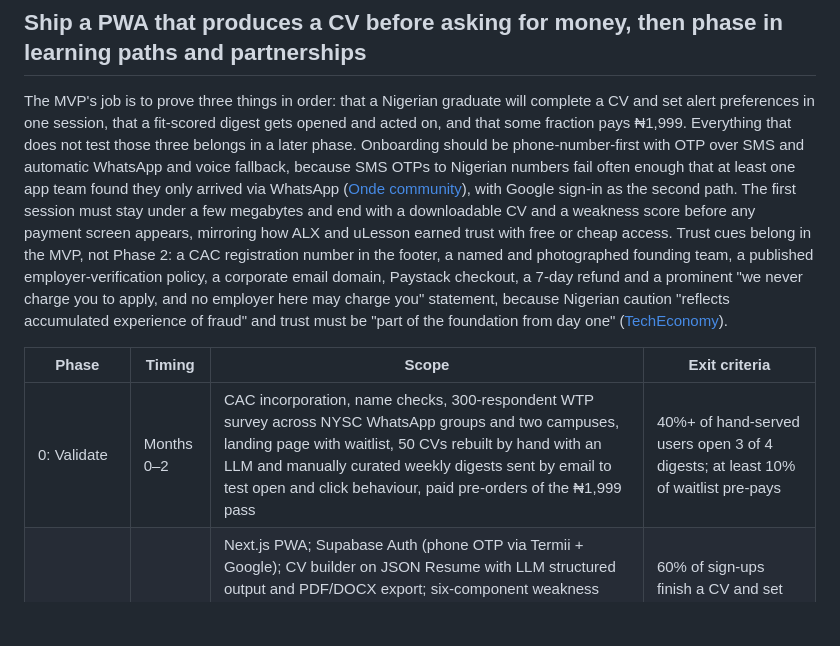
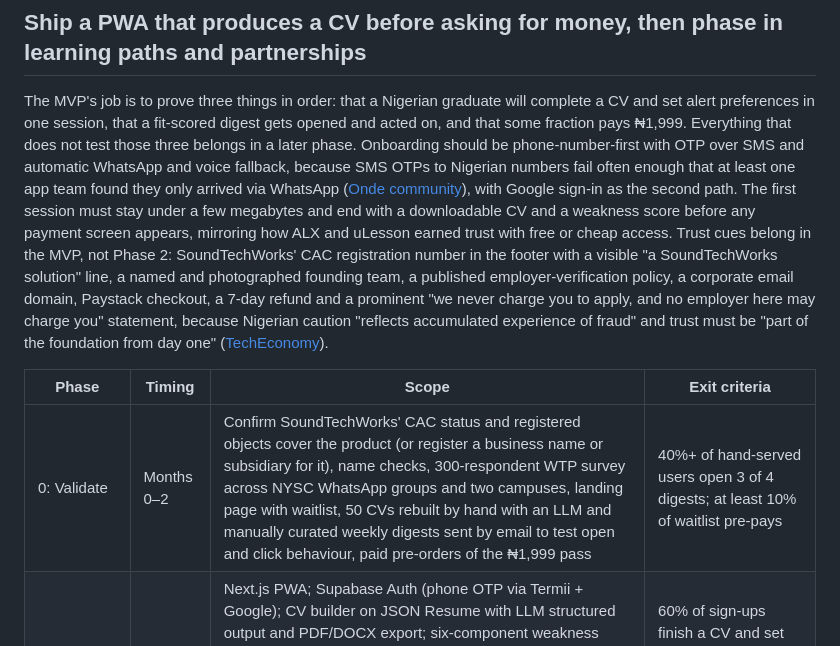
Before and after one commit to soundn/buildyourvalue, a Markdown page: docs/PLAN.md, the part around one of its changes. GitHub-like rendering; blank space fills up the shorter version.

```diff
--- a/docs/PLAN.md
+++ b/docs/PLAN.md
@@ -54,11 +56,11 @@ The revenue arithmetic shows why consumer subscriptions cannot be the only line.
 
 ## Ship a PWA that produces a CV before asking for money, then phase in learning paths and partnerships
 
-The MVP's job is to prove three things in order: that a Nigerian graduate will complete a CV and set alert preferences in one session, that a fit-scored digest gets opened and acted on, and that some fraction pays ₦1,999. Everything that does not test those three belongs in a later phase. Onboarding should be phone-number-first with OTP over SMS and automatic WhatsApp and voice fallback, because SMS OTPs to Nigerian numbers fail often enough that at least one app team found they only arrived via WhatsApp ([Onde community](https://community.onde.app/t/driver-app-not-sending-otp/13389)), with Google sign-in as the second path. The first session must stay under a few megabytes and end with a downloadable CV and a weakness score before any payment screen appears, mirroring how ALX and uLesson earned trust with free or cheap access. Trust cues belong in the MVP, not Phase 2: a CAC registration number in the footer, a named and photographed founding team, a published employer-verification policy, a corporate email domain, Paystack checkout, a 7-day refund and a prominent "we never charge you to apply, and no employer here may charge you" statement, because Nigerian caution "reflects accumulated experience of fraud" and trust must be "part of the foundation from day one" ([TechEconomy](https://techeconomy.ng/interview-how-profiled-nigeria-emmanuel-ajao-is-building-trust-infrastructur)).
+The MVP's job is to prove three things in order: that a Nigerian graduate will complete a CV and set alert preferences in one session, that a fit-scored digest gets opened and acted on, and that some fraction pays ₦1,999. Everything that does not test those three belongs in a later phase. Onboarding should be phone-number-first with OTP over SMS and automatic WhatsApp and voice fallback, because SMS OTPs to Nigerian numbers fail often enough that at least one app team found they only arrived via WhatsApp ([Onde community](https://community.onde.app/t/driver-app-not-sending-otp/13389)), with Google sign-in as the second path. The first session must stay under a few megabytes and end with a downloadable CV and a weakness score before any payment screen appears, mirroring how ALX and uLesson earned trust with free or cheap access. Trust cues belong in the MVP, not Phase 2: SoundTechWorks' CAC registration number in the footer with a visible "a SoundTechWorks solution" line, a named and photographed founding team, a published employer-verification policy, a corporate email domain, Paystack checkout, a 7-day refund and a prominent "we never charge you to apply, and no employer here may charge you" statement, because Nigerian caution "reflects accumulated experience of fraud" and trust must be "part of the foundation from day one" ([TechEconomy](https://techeconomy.ng/interview-how-profiled-nigeria-emmanuel-ajao-is-building-trust-infrastructur)).
 
 | Phase | Timing | Scope | Exit criteria |
 |---|---|---|---|
-| 0: Validate | Months 0–2 | CAC incorporation, name checks, 300-respondent WTP survey across NYSC WhatsApp groups and two campuses, landing page with waitlist, 50 CVs rebuilt by hand with an LLM and manually curated weekly digests sent by email to test open and click behaviour, paid pre-orders of the ₦1,999 pass | 40%+ of hand-served users open 3 of 4 digests; at least 10% of waitlist pre-pays |
+| 0: Validate | Months 0–2 | Confirm SoundTechWorks' CAC status and registered objects cover the product (or register a business name or subsidiary for it), name checks, 300-respondent WTP survey across NYSC WhatsApp groups and two campuses, landing page with waitlist, 50 CVs rebuilt by hand with an LLM and manually curated weekly digests sent by email to test open and click behaviour, paid pre-orders of the ₦1,999 pass | 40%+ of hand-served users open 3 of 4 digests; at least 10% of waitlist pre-pays |
 | 1: MVP | Months 2–5 | Next.js PWA; Supabase Auth (phone OTP via Termii + Google); CV builder on JSON Resume with LLM structured output and PDF/DOCX export; six-component weakness score; nightly job ingestion from JSearch/SerpApi (Nigeria) and Remotive (remote) with dedup and rules-based scam filter; pgvector recall + cheap-LLM rerank; email digest via SES/Resend with one-click unsubscribe; Paystack one-off pass and Core plan with dunning; NDPC registration; privacy notice disclosing automated profiling | 60% of sign-ups finish a CV and set preferences; digest open rate 35%+; free-to-paid 2%+; monthly churn under 10% |
 | 2: Loop and growth | Months 5–10 | ESCO skill extraction on CVs and postings; demand weights from own corpus; curated catalogue of ~500 courses (3MTT, ALX, Google certificates via Coursera aid, Alison, Udemy) with Impact/Awin links; 3-step learning paths tied to score components; re-match trigger on course completion; Pro tier with WhatsApp utility notifications and opt-in digest; verified-employer badge and ₦15,000–30,000 featured roles; referral reward in premium months; campus scholar-ambassador programme; NYSC batch campaigns | 4%+ conversion; published quarterly "shortlist rate"; first 20 paying employers; affiliate revenue >5% of total |
 | 3: Scale and institutions | Months 10–18 | Data partnership with Jobberman or MyJobMag replacing aggregator spend; LSETF-type B2G pilot as the digital layer for an employability programme; 3MTT credential import; cohort-dated paths with reviewer feedback; women-in-tech track; NCC zero-rating application; Ghana/Kenya evaluation (Jobberman Ghana prices and ESCO make the stack portable) | B2G or B2B2C revenue >25% of total; monthly churn under 7%; CAC payback within 3 months |
```
Also changed, not shown: other parts of docs/PLAN.md (+4 -2 lines), README.md (+5 -4 lines).
